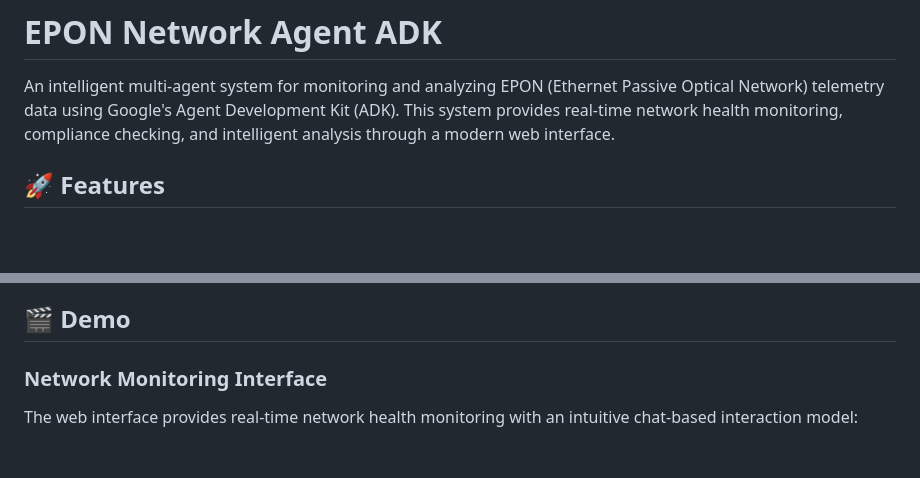
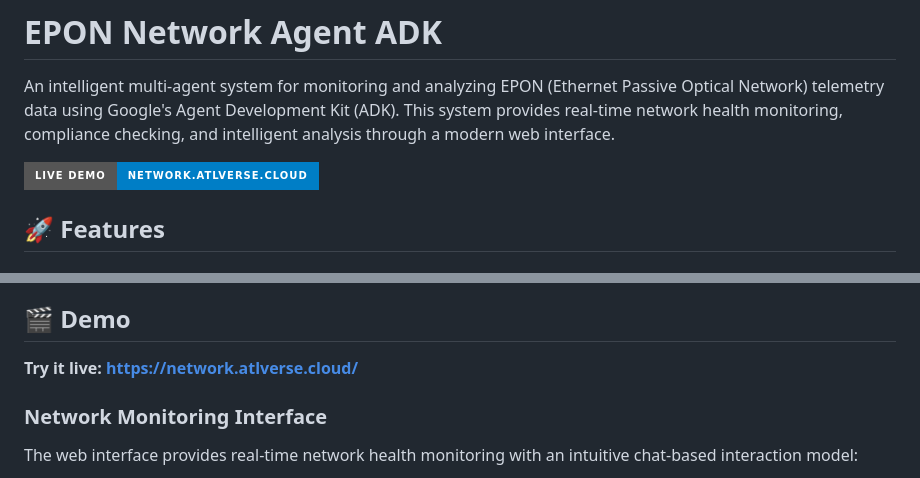
Before and after one commit to andrewtliem/EPON-NetworkAgent, a Markdown page: README.md, 2 parts joined by grey strips. Drawn GitHub-style; badges without logos; blank space fills up the shorter version.

Commit message:
docs: update README

```diff
--- a/README.md
+++ b/README.md
@@ -1,6 +1,8 @@
 # EPON Network Agent ADK
 
 An intelligent multi-agent system for monitoring and analyzing EPON (Ethernet Passive Optical Network) telemetry data using Google's Agent Development Kit (ADK). This system provides real-time network health monitoring, compliance checking, and intelligent analysis through a modern web interface.
+
+[![Live Demo](https://img.shields.io/badge/Live_Demo-network.atlverse.cloud-blue?style=for-the-badge&logo=google-chrome)](https://network.atlverse.cloud/)
 
 ## 🚀 Features
 
@@ -50,6 +52,8 @@ This project demonstrates mastery of **5 key concepts** from the course (exceedi
 - **Function**: It reviews the output of the Compliance Agent to detect hallucinations, logical inconsistencies, or severity mismatches before presenting the final answer to the user.
 
 ## 🎬 Demo
+
+**Try it live: [https://network.atlverse.cloud/](https://network.atlverse.cloud/)**
 
 ### Network Monitoring Interface
 The web interface provides real-time network health monitoring with an intuitive chat-based interaction model:
```
